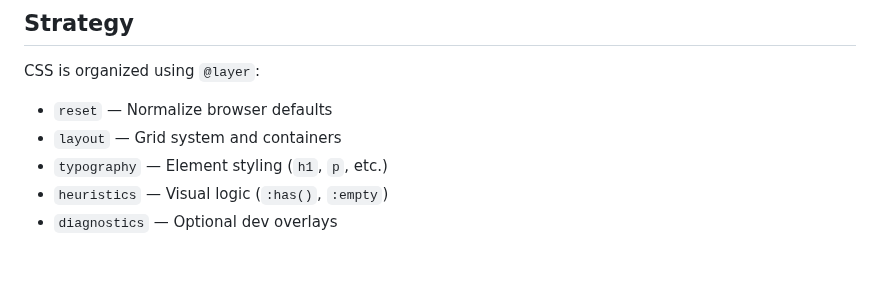
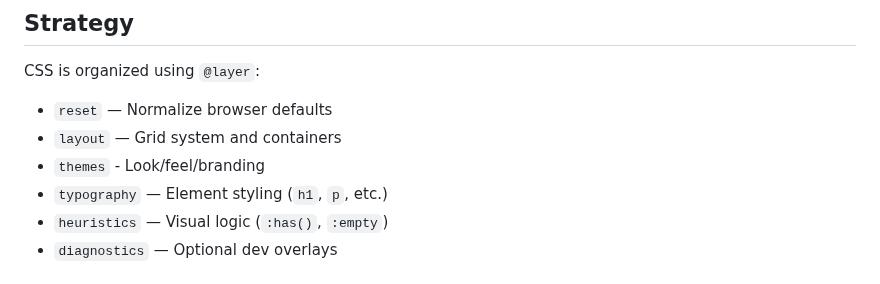
Before and after one commit to D7460N/DHCP, a Markdown page: assets/css/README.md, the part around the change. Rendered like a GitHub page.

```diff
--- a/assets/css/README.md
+++ b/assets/css/README.md
@@ -11,6 +11,7 @@ CSS is organized using `@layer`:
 
 - `reset` — Normalize browser defaults
 - `layout` — Grid system and containers
+- `themes` - Look/feel/branding
 - `typography` — Element styling (`h1`, `p`, etc.)
 - `heuristics` — Visual logic (`:has()`, `:empty`)
 - `diagnostics` — Optional dev overlays
```
